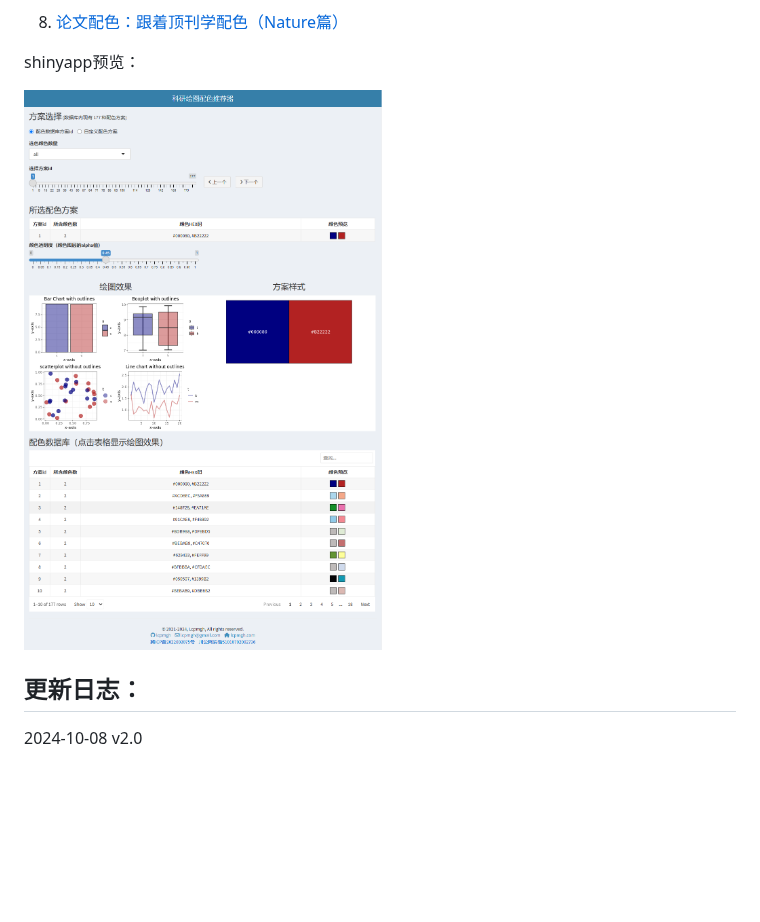
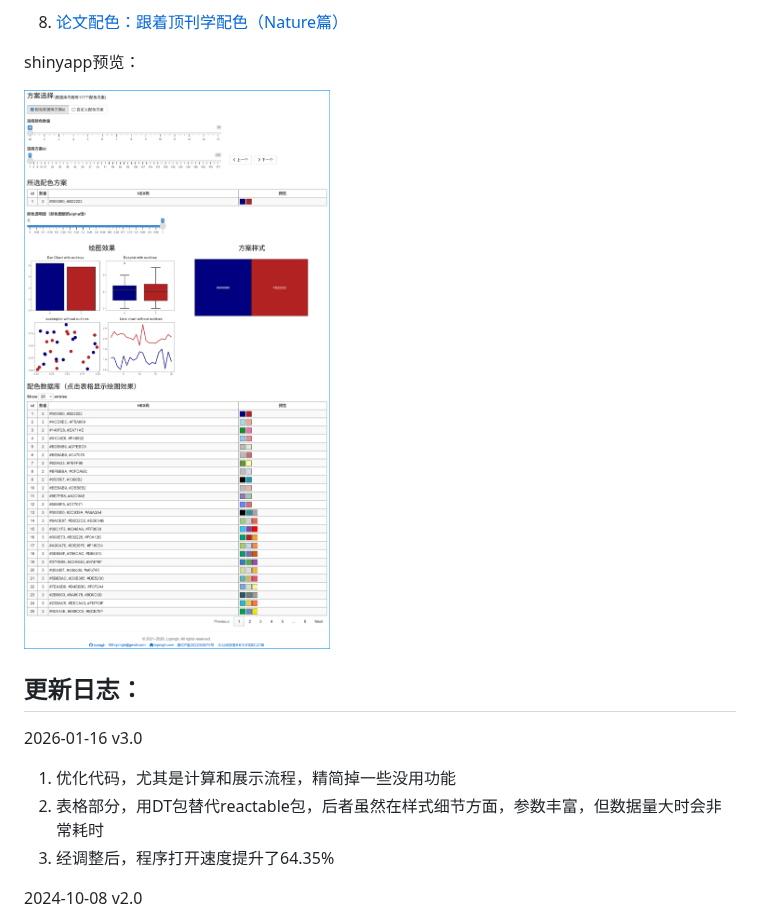
Before and after one commit to lcpmgh/colors, a Markdown page: README.md, the part around the change. Rendered like a GitHub page; pictures changed too: preview.png; blank space fills up the shorter version.

Commit message:
更新到v3.0

```diff
--- a/README.md
+++ b/README.md
@@ -26,6 +26,12 @@ shinyapp预览：
 
 ## 更新日志：
 
+2026-01-16 v3.0
+
+1. 优化代码，尤其是计算和展示流程，精简掉一些没用功能
+2. 表格部分，用DT包替代reactable包，后者虽然在样式细节方面，参数丰富，但数据量大时会非常耗时
+3. 经调整后，程序打开速度提升了64.35%
+
 2024-10-08 v2.0
 
 1. 颜色数据库：删除重复值、无效值（获取色值时ocr识别错误）
```
Also changed, not shown: 2 other files.
